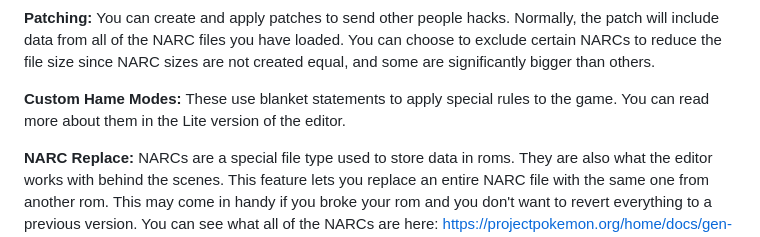
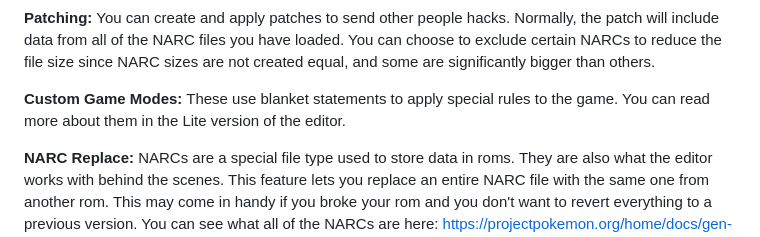
Before and after one commit to FrostFalcon/FrostsBlackWhite2Editor, a Markdown page: README.md, the part around the change. Drawn GitHub-style.

```diff
--- a/README.md
+++ b/README.md
@@ -26,7 +26,7 @@ __Encounter Editor:__ Lets you edit the pokemon encounter pools throughout the g
 
 __Patching:__ You can create and apply patches to send other people hacks. Normally, the patch will include data from all of the NARC files you have loaded. You can choose to exclude certain NARCs to reduce the file size since NARC sizes are not created equal, and some are significantly bigger than others.
 
-__Custom Hame Modes:__ These use blanket statements to apply special rules to the game. You can read more about them in the Lite version of the editor.
+__Custom Game Modes:__ These use blanket statements to apply special rules to the game. You can read more about them in the Lite version of the editor.
 
 __NARC Replace:__ NARCs are a special file type used to store data in roms. They are also what the editor works with behind the scenes. This feature lets you replace an entire NARC file with the same one from another rom. This may come in handy if you broke your rom and you don't want to revert everything to a previous version. You can see what all of the NARCs are here: https://projectpokemon.org/home/docs/gen-5/b2w2-file-system-r8/
 
```
